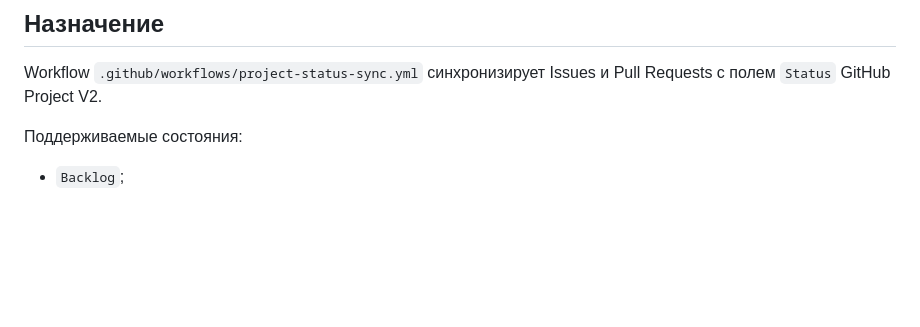
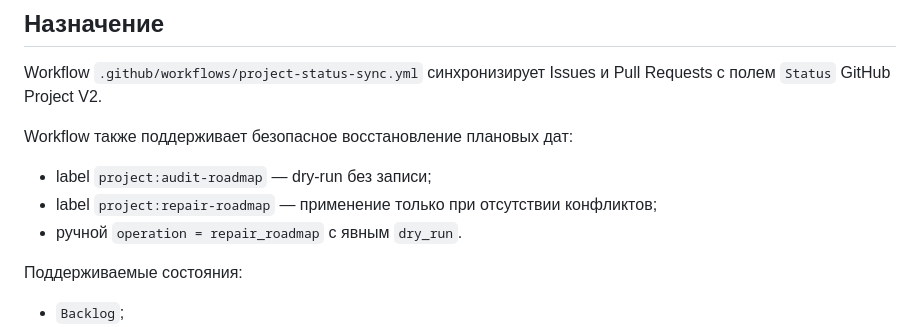
Before and after one commit to Dimar4713/AIMETON_site_auditor, a Markdown page: docs/PROJECT-LIFECYCLE-AUTOMATION.md, the part around the change. Rendered like a GitHub page; blank space fills up the shorter version.

Commit message:
GOV-ROADMAP-02: repair docs/PROJECT-LIFECYCLE-AUTOMATION.md

```diff
--- a/docs/PROJECT-LIFECYCLE-AUTOMATION.md
+++ b/docs/PROJECT-LIFECYCLE-AUTOMATION.md
@@ -3,6 +3,13 @@
 ## Назначение
 
 Workflow `.github/workflows/project-status-sync.yml` синхронизирует Issues и Pull Requests с полем `Status` GitHub Project V2.
+
+Workflow также поддерживает безопасное восстановление плановых дат:
+
+- label `project:audit-roadmap` — dry-run без записи;
+- label `project:repair-roadmap` — применение только при отсутствии
+  конфликтов;
+- ручной `operation = repair_roadmap` с явным `dry_run`.
 
 Поддерживаемые состояния:
 
```
